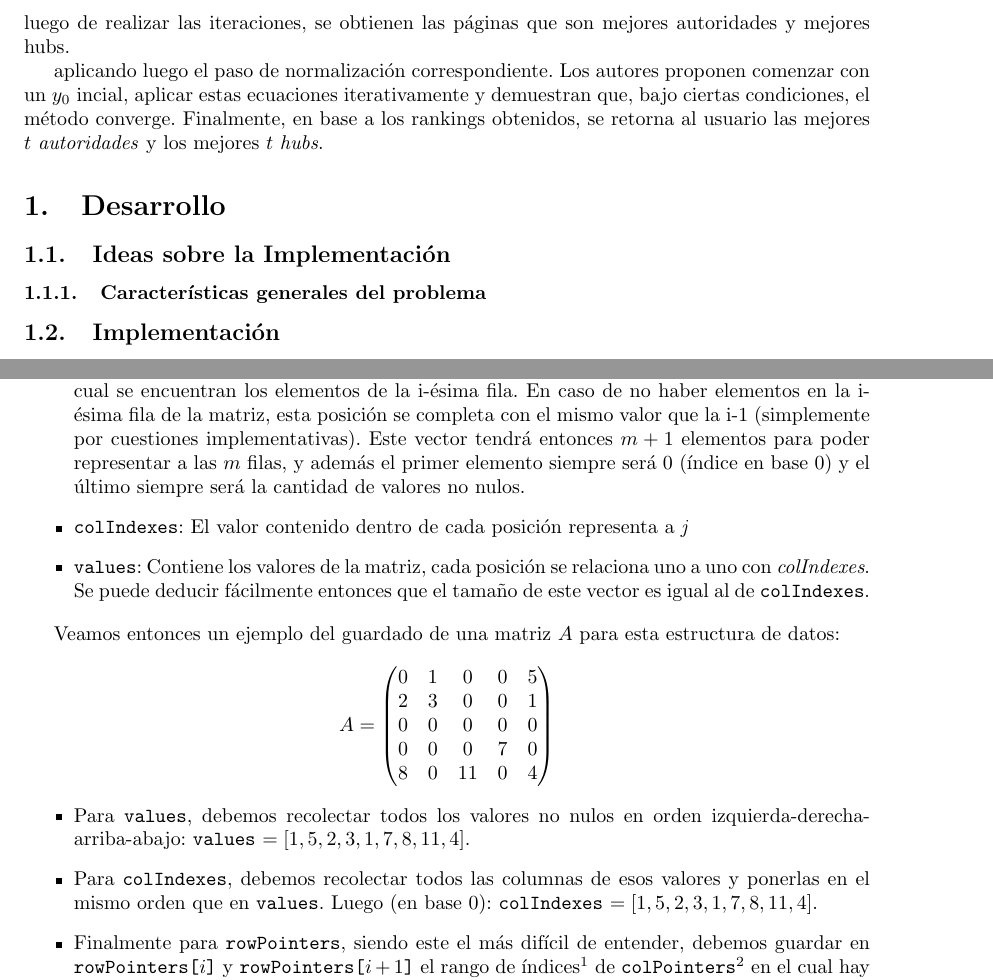
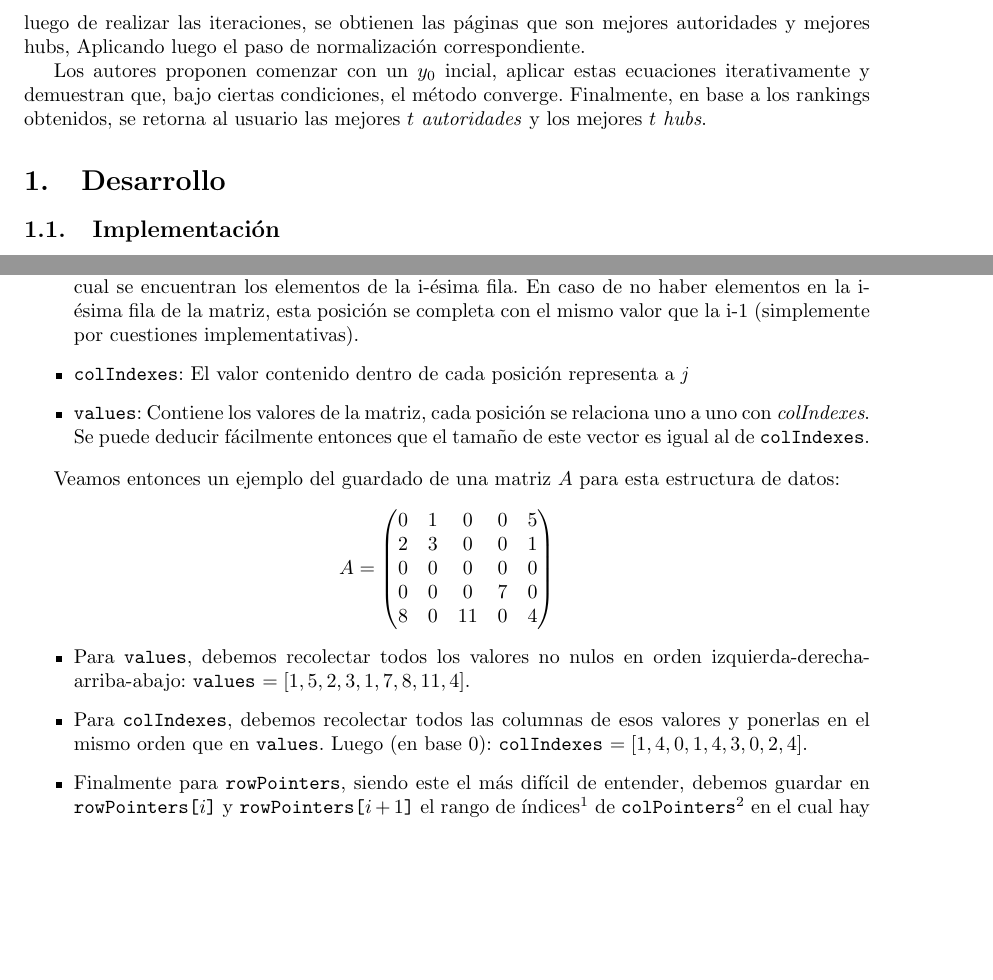
Before and after one commit to mtqp/metnum-desousa-valdes, a LaTeX document (tp2-mn/src/informe/informe.tex): two parts of pages 4 and 5 of 16 before the commit and two parts of pages 4 and 5 of 15 after it, joined at a grey line, cut so that both start at the same text, the shorter picture padded with empty space. Compiled offline with pdfLaTeX; a LaTeX package or settings file that is missing is left out.

Commit message:
Spanish bug fixes

```diff
--- a/tp2-mn/src/informe/informe.tex
+++ b/tp2-mn/src/informe/informe.tex
@@ -148,21 +148,14 @@ y & = & Ax, \label{eq:hub-update-math}
 \end{eqnarray}
 
 Siendo $x$ un vector de peso de autoridad, $y$ el de los hubs y $A$ la matriz de adyacencia creada a partir de los links de una página a otra.
-Kleinberg propone en \textit{Authoritative sources in a hyperlinked environment} con un $y_0$ inicial, al cual aplicarle esta ecuación iterativamente para que, bajo ciertas condiciones que nuestro problema cumple, el método converja. En base a este ranking obtenido luego de realizar las iteraciones, se obtienen las páginas que son mejores autoridades y mejores hubs.
+Kleinberg propone en \textit{Authoritative sources in a hyperlinked environment} con un $y_0$ inicial, al cual aplicarle esta ecuación iterativamente para que, bajo ciertas condiciones que nuestro problema cumple, el método converja. En base a este ranking obtenido luego de realizar las iteraciones, se obtienen las páginas que son mejores autoridades y mejores hubs, Aplicando luego el paso de normalizaci\'on correspondiente.
 
-
-
-
-aplicando luego el paso de normalizaci\'on correspondiente. Los autores proponen comenzar con un $y_0$ incial, aplicar estas ecuaciones
+Los autores proponen comenzar con un $y_0$ incial, aplicar estas ecuaciones
 iterativamente y demuestran que, bajo ciertas condiciones, el m\'etodo converge. Finalmente, en base a los rankings obtenidos, se retorna
 al usuario las mejores $t$ \emph{autoridades} y los mejores $t$ \emph{hubs}.
 
 
 \section{Desarrollo}
-\subsection{Ideas sobre la Implementación}
-
-\subsubsection{Características generales del problema}
-
 
 \subsection{Implementación}
 
@@ -201,7 +194,7 @@ al usuario las mejores $t$ \emph{autoridades} y los mejores $t$ \emph{hubs}.
 	La semántica de estos arreglos es la siguiente, suponiendo que \textit{i} hace referencia a filas y \textit{j} a columnas:
 
 	\begin{itemize}
-		\item \texttt{rowPointers}: El valor de la i-ésima posición referencia el índice de colIndexes a partir del cual se encuentran los elementos de la i-ésima fila. En caso de no haber elementos en la i-ésima fila de la matriz, esta posición se completa con el mismo valor que la i-1 (simplemente por cuestiones implementativas). Este vector tendrá entonces $m+1$ elementos para poder representar a las $m$ filas, y además el primer elemento siempre será 0 (índice en base 0) y el último siempre será la cantidad de valores no nulos.
+		\item \texttt{rowPointers}: El valor de la i-ésima posición referencia el índice de colIndexes a partir del cual se encuentran los elementos de la i-ésima fila. En caso de no haber elementos en la i-ésima fila de la matriz, esta posición se completa con el mismo valor que la i-1 (simplemente por cuestiones implementativas).
 		\item \texttt{colIndexes}: El valor contenido dentro de cada posición representa a \textit{j}
 		\item \texttt{values}: Contiene los valores de la matriz, cada posición se relaciona uno a uno con \textit{colIndexes}. Se puede deducir fácilmente entonces que el tamaño de este vector es igual al de \texttt{colIndexes}.
 	\end{itemize}
@@ -220,7 +213,7 @@ al usuario las mejores $t$ \emph{autoridades} y los mejores $t$ \emph{hubs}.
 	\begin{itemize}
  \item Para \texttt{values}, debemos recolectar todos los valores no nulos en orden izquierda-derecha-arriba-abajo: \texttt{values} $= [1,5,2,3,1,7,8,11,4].$
 
- \item Para \texttt{colIndexes}, debemos recolectar todos las columnas de esos valores y ponerlas en el mismo orden que en \texttt{values}. Luego (en base 0): \texttt{colIndexes} $= [1,5,2,3,1,7,8,11,4].$
+ \item Para \texttt{colIndexes}, debemos recolectar todos las columnas de esos valores y ponerlas en el mismo orden que en \texttt{values}. Luego (en base 0): \texttt{colIndexes} $= [1,4,0,1,4,3,0,2,4]. $
 
  \item Finalmente para \texttt{rowPointers}, siendo este el más difícil de entender, debemos guardar en \texttt{rowPointers[$i$]} y \texttt{rowPointers[$i+1$]} el rango de índices\footnote{Rango final \textbf{no} incluído.} de \texttt{colPointers}\footnote{Se puede mirar también en \texttt{values}.} en el cual hay valores en la fila $i$ (en base 0).
 
```
Also changed, not shown: tp2-mn/src/informe/informe.tex (2 more changed lines).
